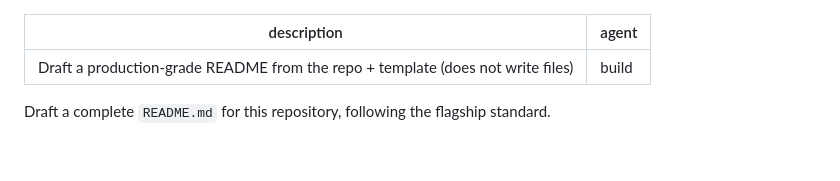
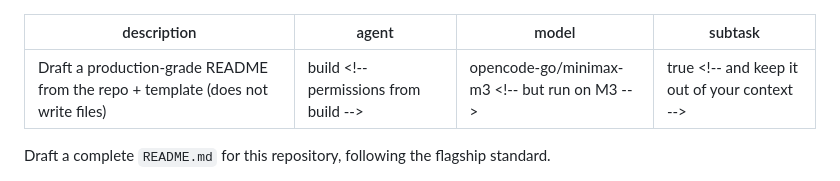
Before and after one commit to manuel-reyes-ml/learning_journey, a Markdown page: .opencode/commands/readme.md, the part around the change. Rendered like a GitHub page; blank space fills up the shorter version.

Commit message:
docs(commands): update command capability by updating agent, model and subptask parameters.

```diff
--- a/.opencode/commands/readme.md
+++ b/.opencode/commands/readme.md
@@ -1,6 +1,8 @@
 ---
 description: Draft a production-grade README from the repo + template (does not write files)
-agent: build
+agent: build                    <!-- permissions from build -->
+model: opencode-go/minimax-m3   <!-- but run on M3 -->
+subtask: true                   <!-- and keep it out of your context -->
 ---
 
 Draft a complete `README.md` for this repository, following the flagship standard.
```
